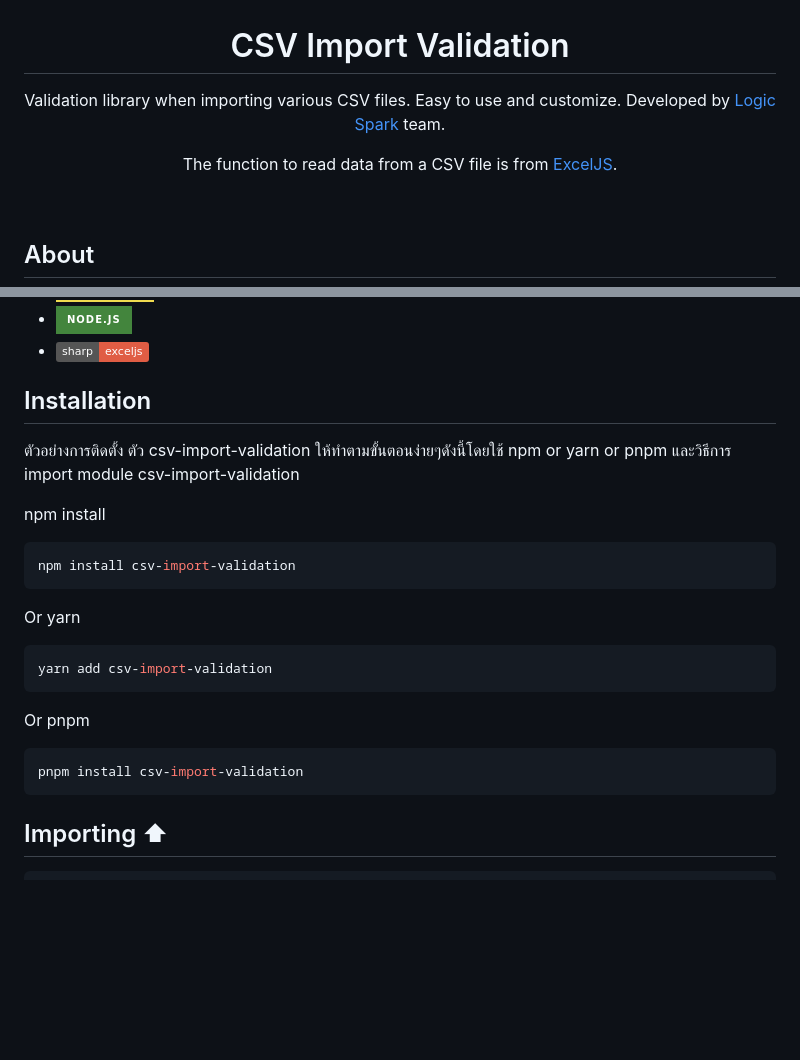
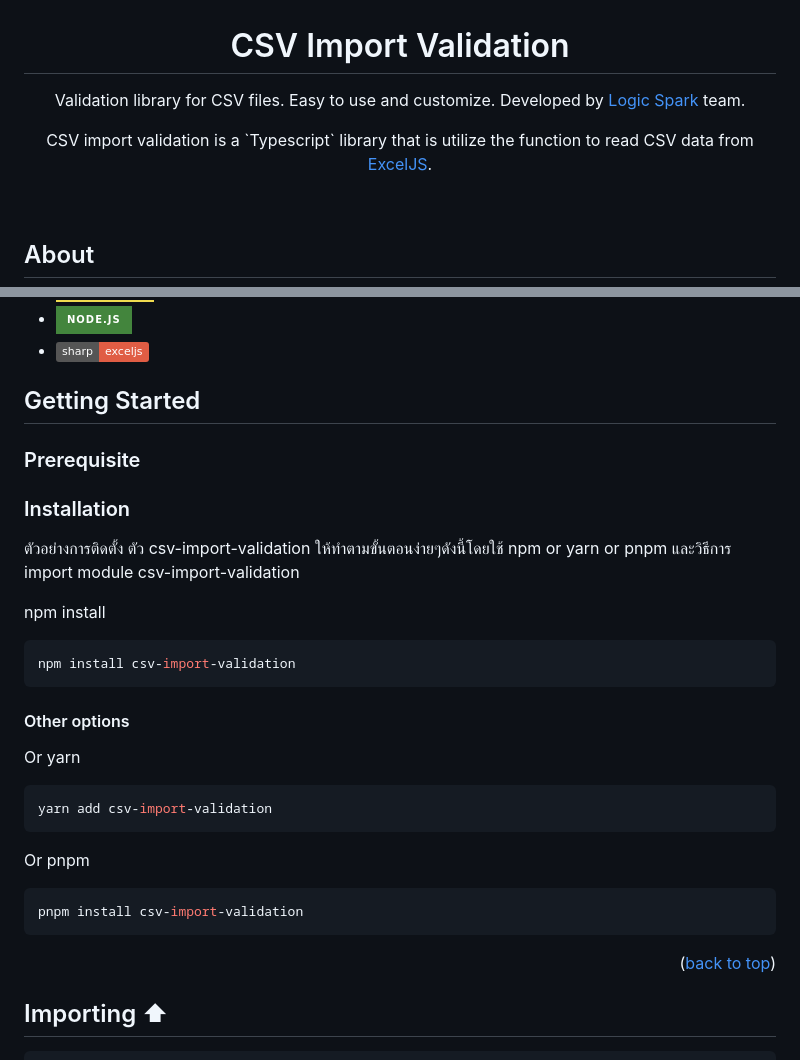
Before and after one commit to logicspark/csv-import-validation, a Markdown page: README.md, 2 parts joined by grey strips. Drawn GitHub-style; badges without logos; blank space fills up the shorter version.

Commit message:
Update readme on header description and reoganize sections

````diff
--- a/README.md
+++ b/README.md
@@ -5,9 +5,9 @@
 
 </div>
 
-<p align=center> Validation library when importing various CSV files. Easy to use and customize. Developed by <a href="https://logicspark.com">Logic Spark</a> team. </p>
+<p align=center> Validation library for CSV files. Easy to use and customize. Developed by <a href="https://logicspark.com">Logic Spark</a> team. </p>
 
-<p align=center> The function to read data from a CSV file is from <a href="https://github.com/exceljs/exceljs">ExcelJS<a/>. </p>
+<p align=center> CSV import validation is a `Typescript` library that is utilize the function to read CSV data from <a href="https://github.com/exceljs/exceljs">ExcelJS<a/>.</p>
 <br>
 
 ## About
@@ -29,27 +29,35 @@ csv-import-validation สร้างขึ้นมาเพื่อที่
 - [![Node][node.js]][node-url]
 - [![exceljs][exceljs.js]][exceljs-url]
 
-## Installation
+## Getting Started
+
+### Prerequisite
+
+### Installation
 
 ตัวอย่างการติดตั้ง ตัว csv-import-validation ให้ทำตามขั้นตอนง่ายๆดังนี้โดยใช้ npm or yarn or pnpm และวิธีการ import module csv-import-validation
 
 npm install
 
-```bash
+```sh
 npm install csv-import-validation
 ```
 
+#### Other options
+
 Or yarn
 
-```bash
+```sh
 yarn add csv-import-validation
 ```
 
 Or pnpm
 
-```bash
+```sh
 pnpm install csv-import-validation
 ```
+
+<p align="right">(<a href="#readme-top">back to top</a>)
 
 ## Importing ⬆
 
````
